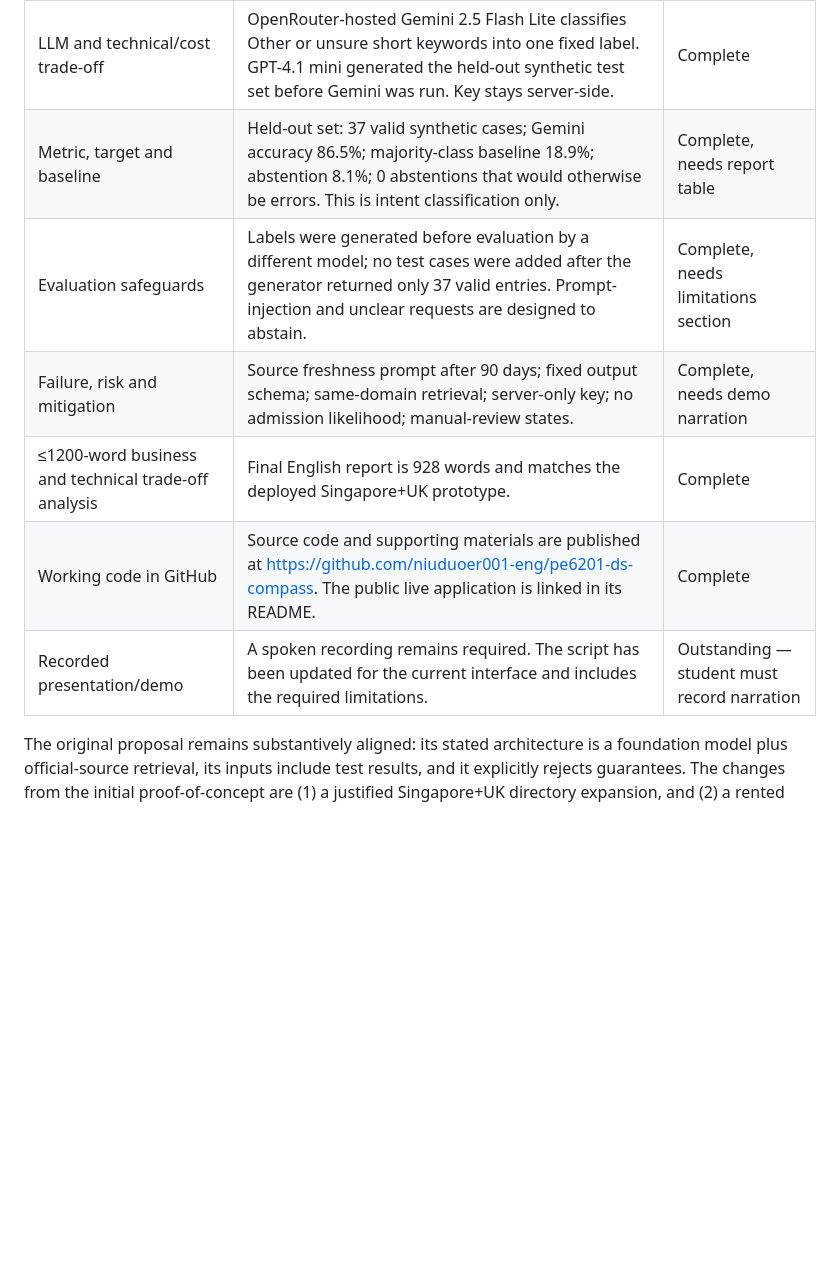
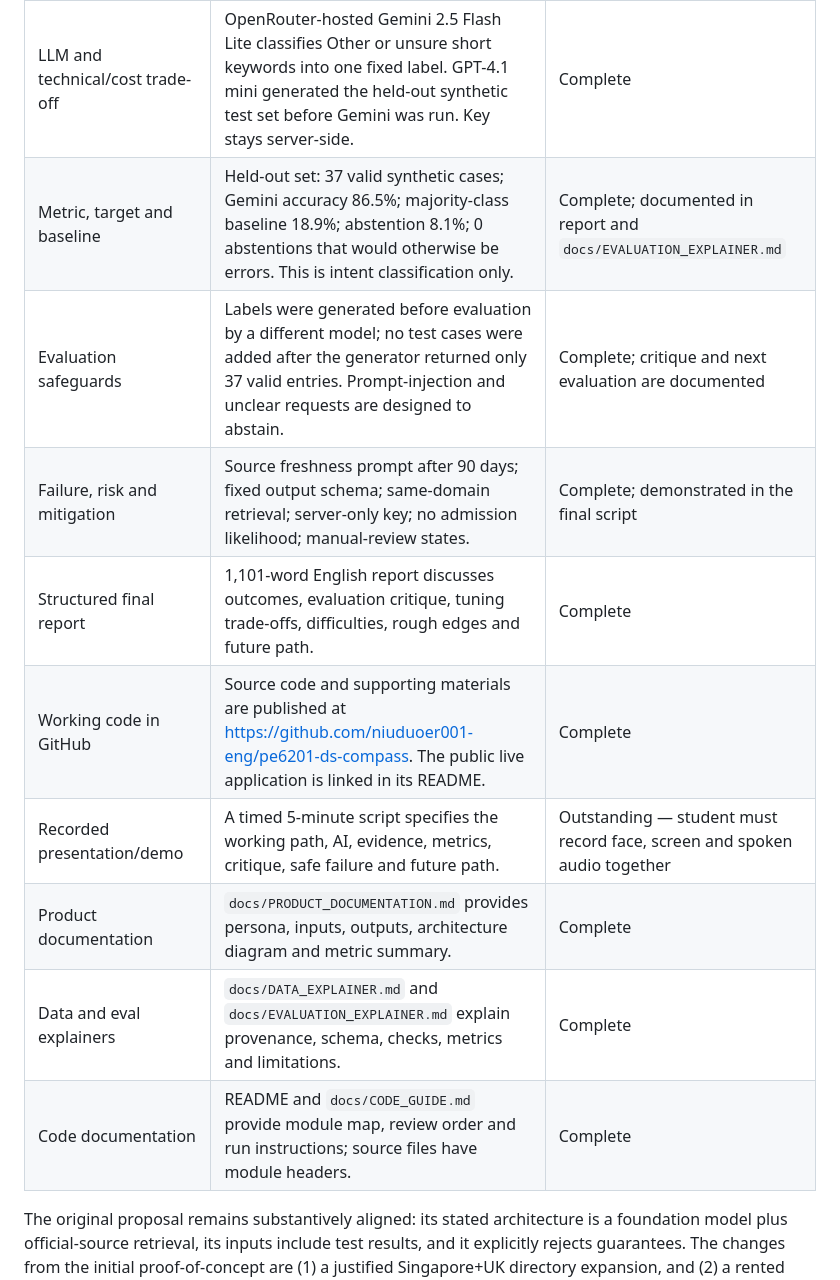
Before and after one commit to niuduoer001-eng/pe6201-ds-compass, a Markdown page: submission/03_Requirements_Alignment.md, the part around the change. Rendered like a GitHub page; blank space fills up the shorter version.

Commit message:
Add final review documentation and aligned materials

```diff
--- a/submission/03_Requirements_Alignment.md
+++ b/submission/03_Requirements_Alignment.md
@@ -9,11 +9,14 @@ This page records the final scope adopted from the approved proposal: an evidenc
 | Non-AI baseline | Laplace-smoothed Naive Bayes English baseline runs if the model service is unavailable; its use is shown in the result. | Complete |
 | Data, provenance and licensing | 15 hand-curated paraphrases of university pages, each with source URL and 30 Sep 2026 snapshot date. No personal historical cases are published or used. | Complete |
 | LLM and technical/cost trade-off | OpenRouter-hosted Gemini 2.5 Flash Lite classifies Other or unsure short keywords into one fixed label. GPT-4.1 mini generated the held-out synthetic test set before Gemini was run. Key stays server-side. | Complete |
-| Metric, target and baseline | Held-out set: 37 valid synthetic cases; Gemini accuracy 86.5%; majority-class baseline 18.9%; abstention 8.1%; 0 abstentions that would otherwise be errors. This is intent classification only. | Complete, needs report table |
-| Evaluation safeguards | Labels were generated before evaluation by a different model; no test cases were added after the generator returned only 37 valid entries. Prompt-injection and unclear requests are designed to abstain. | Complete, needs limitations section |
-| Failure, risk and mitigation | Source freshness prompt after 90 days; fixed output schema; same-domain retrieval; server-only key; no admission likelihood; manual-review states. | Complete, needs demo narration |
-| ≤1200-word business and technical trade-off analysis | Final English report is 928 words and matches the deployed Singapore+UK prototype. | Complete |
+| Metric, target and baseline | Held-out set: 37 valid synthetic cases; Gemini accuracy 86.5%; majority-class baseline 18.9%; abstention 8.1%; 0 abstentions that would otherwise be errors. This is intent classification only. | Complete; documented in report and `docs/EVALUATION_EXPLAINER.md` |
+| Evaluation safeguards | Labels were generated before evaluation by a different model; no test cases were added after the generator returned only 37 valid entries. Prompt-injection and unclear requests are designed to abstain. | Complete; critique and next evaluation are documented |
+| Failure, risk and mitigation | Source freshness prompt after 90 days; fixed output schema; same-domain retrieval; server-only key; no admission likelihood; manual-review states. | Complete; demonstrated in the final script |
+| Structured final report | 1,101-word English report discusses outcomes, evaluation critique, tuning trade-offs, difficulties, rough edges and future path. | Complete |
 | Working code in GitHub | Source code and supporting materials are published at https://github.com/niuduoer001-eng/pe6201-ds-compass. The public live application is linked in its README. | Complete |
-| Recorded presentation/demo | A spoken recording remains required. The script has been updated for the current interface and includes the required limitations. | Outstanding — student must record narration |
+| Recorded presentation/demo | A timed 5-minute script specifies the working path, AI, evidence, metrics, critique, safe failure and future path. | Outstanding — student must record face, screen and spoken audio together |
+| Product documentation | `docs/PRODUCT_DOCUMENTATION.md` provides persona, inputs, outputs, architecture diagram and metric summary. | Complete |
+| Data and eval explainers | `docs/DATA_EXPLAINER.md` and `docs/EVALUATION_EXPLAINER.md` explain provenance, schema, checks, metrics and limitations. | Complete |
+| Code documentation | README and `docs/CODE_GUIDE.md` provide module map, review order and run instructions; source files have module headers. | Complete |
 
 The original proposal remains substantively aligned: its stated architecture is a foundation model plus official-source retrieval, its inputs include test results, and it explicitly rejects guarantees. The changes from the initial proof-of-concept are (1) a justified Singapore+UK directory expansion, and (2) a rented LLM now used for the narrowly defined intent-classification stage that the proposal anticipated.
```
